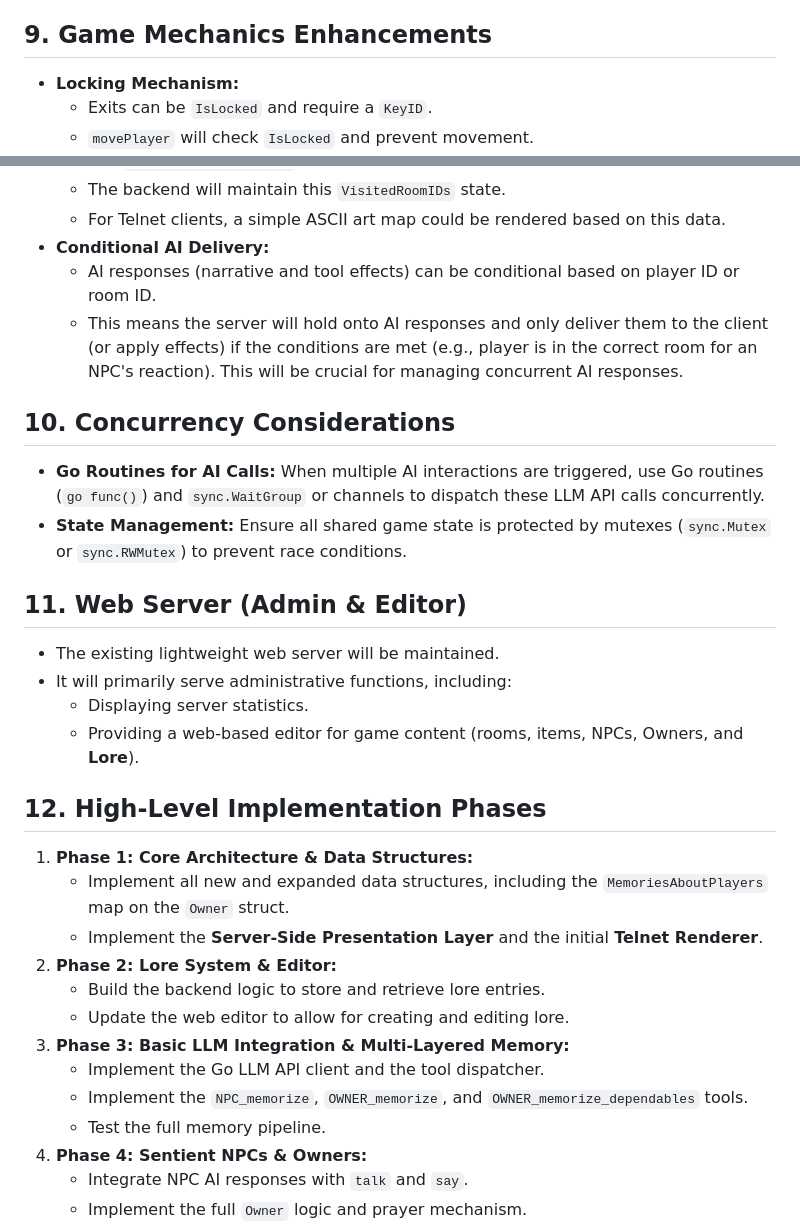
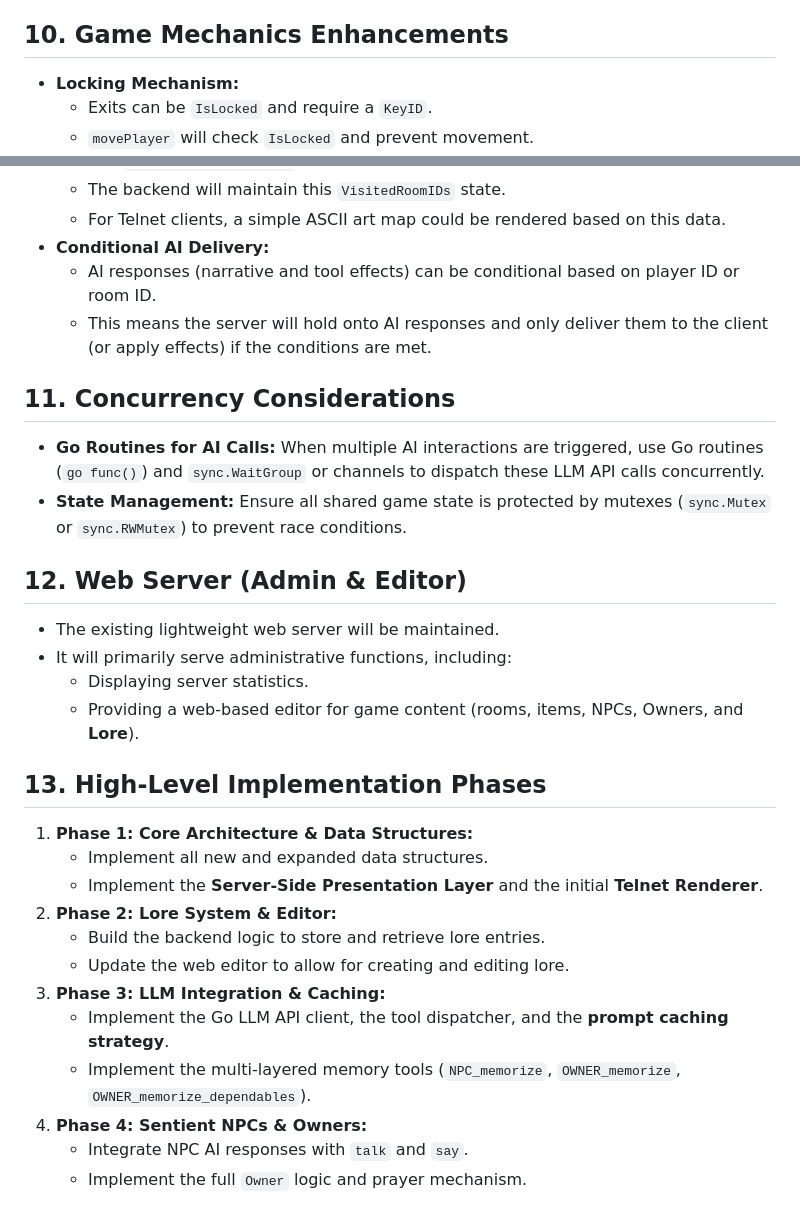
Before and after one commit to k0inwork/mud-llm, a Markdown page: proposal.md, 2 parts joined by grey strips. Drawn GitHub-style.

```diff
--- a/proposal.md
+++ b/proposal.md
@@ -188,7 +208,7 @@ To create a complex social dynamic, memory and reputation will operate on three
     *   These will not be explicit tool calls but rather modifiers to player stats or contextual information provided to the LLM.
     *   For example, a "City Lore" passive skill might mean the LLM receives additional context about city events when the player is in a city, leading to more informed NPC/Owner responses.
 
-## 9. Game Mechanics Enhancements
+## 10. Game Mechanics Enhancements
 
 *   **Locking Mechanism:**
     *   Exits can be `IsLocked` and require a `KeyID`.
@@ -200,32 +220,31 @@ To create a complex social dynamic, memory and reputation will operate on three
     *   For Telnet clients, a simple ASCII art map could be rendered based on this data.
 *   **Conditional AI Delivery:**
     *   AI responses (narrative and tool effects) can be conditional based on player ID or room ID.
-    *   This means the server will hold onto AI responses and only deliver them to the client (or apply effects) if the conditions are met (e.g., player is in the correct room for an NPC's reaction). This will be crucial for managing concurrent AI responses.
+    *   This means the server will hold onto AI responses and only deliver them to the client (or apply effects) if the conditions are met.
 
-## 10. Concurrency Considerations
+## 11. Concurrency Considerations
 
 *   **Go Routines for AI Calls:** When multiple AI interactions are triggered, use Go routines (`go func()`) and `sync.WaitGroup` or channels to dispatch these LLM API calls concurrently.
 *   **State Management:** Ensure all shared game state is protected by mutexes (`sync.Mutex` or `sync.RWMutex`) to prevent race conditions.
 
-## 11. Web Server (Admin & Editor)
+## 12. Web Server (Admin & Editor)
 
 *   The existing lightweight web server will be maintained.
 *   It will primarily serve administrative functions, including:
     *   Displaying server statistics.
     *   Providing a web-based editor for game content (rooms, items, NPCs, Owners, and **Lore**).
 
-## 12. High-Level Implementation Phases
+## 13. High-Level Implementation Phases
 
 1.  **Phase 1: Core Architecture & Data Structures:**
-    *   Implement all new and expanded data structures, including the `MemoriesAboutPlayers` map on the `Owner` struct.
+    *   Implement all new and expanded data structures.
     *   Implement the **Server-Side Presentation Layer** and the initial **Telnet Renderer**.
 2.  **Phase 2: Lore System & Editor:**
     *   Build the backend logic to store and retrieve lore entries.
     *   Update the web editor to allow for creating and editing lore.
-3.  **Phase 3: Basic LLM Integration & Multi-Layered Memory:**
-    *   Implement the Go LLM API client and the tool dispatcher.
-    *   Implement the `NPC_memorize`, `OWNER_memorize`, and `OWNER_memorize_dependables` tools.
-    *   Test the full memory pipeline.
+3.  **Phase 3: LLM Integration & Caching:**
+    *   Implement the Go LLM API client, the tool dispatcher, and the **prompt caching strategy**.
+    *   Implement the multi-layered memory tools (`NPC_memorize`, `OWNER_memorize`, `OWNER_memorize_dependables`).
 4.  **Phase 4: Sentient NPCs & Owners:**
     *   Integrate NPC AI responses with `talk` and `say`.
     *   Implement the full `Owner` logic and prayer mechanism.
```
Also changed, not shown: other parts of proposal.md (+25 -5 lines).
